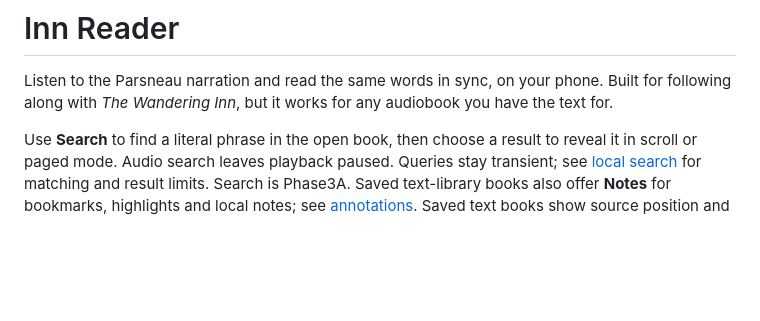
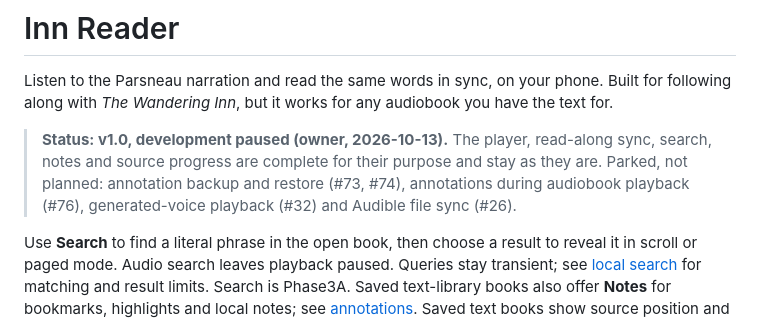
Before and after one commit to anotherpanacea-eng/wandering-inn-reader, a Markdown page: README.md, the part around the change. Rendered like a GitHub page; blank space fills up the shorter version.

Commit message:
README: v1.0 status note; development paused, parked items listed
Fleet #827; owner ruling 2026-10-14 (trim and archive).

Co-Authored-By: Claude Opus 5.5 <noreply@anthropic.com>

```diff
--- a/README.md
+++ b/README.md
@@ -3,6 +3,12 @@
 Listen to the Parsneau narration and read the same words in sync, on your phone.
 Built for following along with *The Wandering Inn*, but it works for any
 audiobook you have the text for.
+
+> **Status: v1.0, development paused (owner, 2026-10-13).** The player, read-along
+> sync, search, notes and source progress are complete for their purpose and stay
+> as they are. Parked, not planned: annotation backup and restore (#73, #74),
+> annotations during audiobook playback (#76), generated-voice playback (#32) and
+> Audible file sync (#26).
 
 Use **Search** to find a literal phrase in the open book, then choose a result to reveal it in scroll or paged mode. Audio search leaves playback paused. Queries stay transient; see [local search](docs/search-phase3.md) for matching and result limits. Search is Phase3A. Saved text-library books also offer **Notes** for bookmarks, highlights and local notes; see [annotations](docs/annotations-phase3.md). Saved text books show source position and a fixed-pace time-left estimate, with an explicit Finish book action; see [source progress](docs/progress-phase3.md). Other wayfinding work remains separate.
 
```
